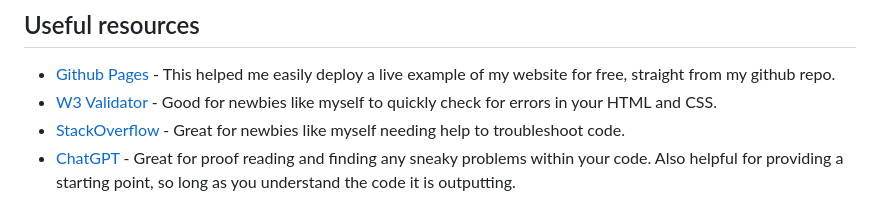
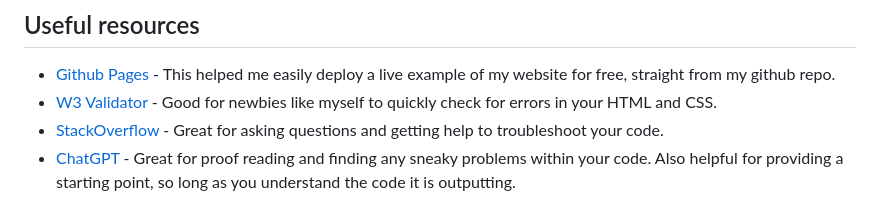
Before and after one commit to r3cla/qrchallenge, a Markdown page: README.md, the part around the change. Drawn GitHub-style.

```diff
--- a/README.md
+++ b/README.md
@@ -74,5 +74,5 @@ Users should be able to:
 
 - [Github Pages](https://www.pages.github.com) - This helped me easily deploy a live example of my website for free, straight from my github repo.
 - [W3 Validator](https://w3.org/) - Good for newbies like myself to quickly check for errors in your HTML and CSS.
-- [StackOverflow](https://stackoverflow.com/) - Great for newbies like myself needing help to troubleshoot code.
+- [StackOverflow](https://stackoverflow.com/) - Great for asking questions and getting help to troubleshoot your code.
 - [ChatGPT](https://openai.com) - Great for proof reading and finding any sneaky problems within your code. Also helpful for providing a starting point, so long as you understand the code it is outputting.
```
